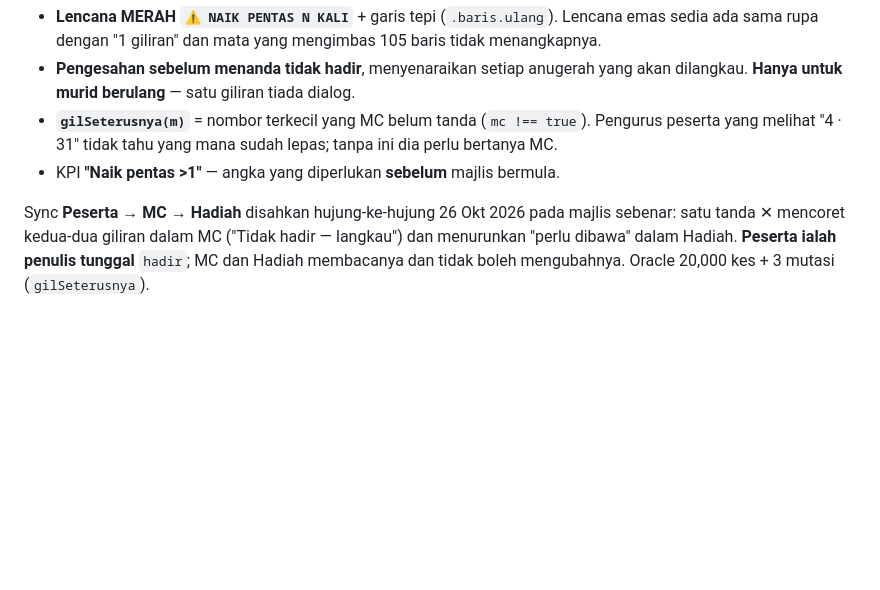
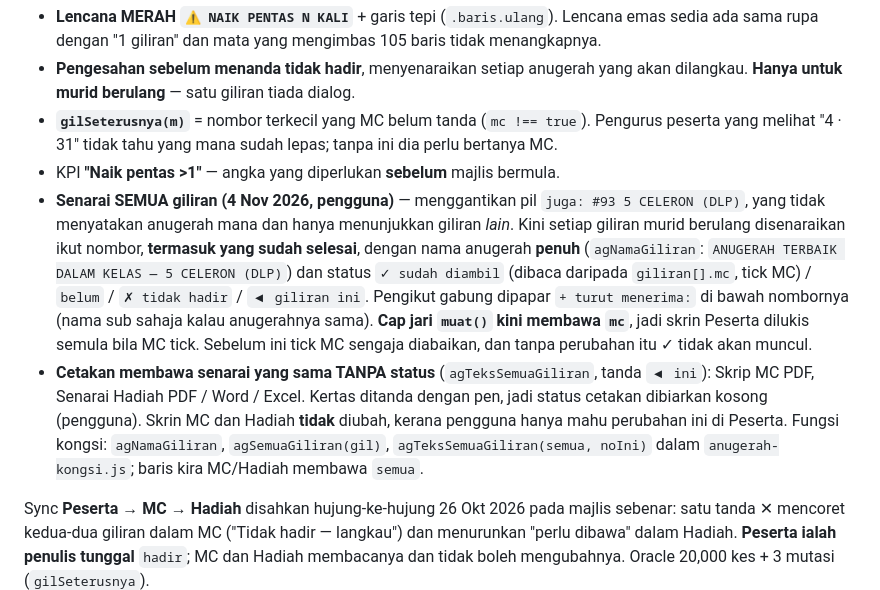
Before and after one commit to msrab1979-ai/ESIS, a Markdown page: docs/ANUGERAH.md, the part around the change. GitHub-like rendering; blank space fills up the shorter version.

Commit message:
docs: Peserta senarai semua giliran + cetakan tanpa status
Co-Authored-By: Claude Opus 5.5 <noreply@anthropic.com>

```diff
--- a/docs/ANUGERAH.md
+++ b/docs/ANUGERAH.md
@@ -497,6 +497,8 @@ Tanda tidak-hadir menulis `giliran[].hadir` ke **kesemua** giliran murid itu sek
 - **Pengesahan sebelum menanda tidak hadir**, menyenaraikan setiap anugerah yang akan dilangkau. **Hanya untuk murid berulang** — satu giliran tiada dialog.
 - **`gilSeterusnya(m)`** = nombor terkecil yang MC belum tanda (`mc !== true`). Pengurus peserta yang melihat "4 · 31" tidak tahu yang mana sudah lepas; tanpa ini dia perlu bertanya MC.
 - KPI **"Naik pentas >1"** — angka yang diperlukan **sebelum** majlis bermula.
+- **Senarai SEMUA giliran (4 Nov 2026, pengguna)** — menggantikan pil `juga: #93 5 CELERON (DLP)`, yang tidak menyatakan anugerah mana dan hanya menunjukkan giliran *lain*. Kini setiap giliran murid berulang disenaraikan ikut nombor, **termasuk yang sudah selesai**, dengan nama anugerah **penuh** (`agNamaGiliran`: `ANUGERAH TERBAIK DALAM KELAS — 5 CELERON (DLP)`) dan status `✓ sudah diambil` (dibaca daripada `giliran[].mc`, tick MC) / `belum` / `✗ tidak hadir` / `◀ giliran ini`. Pengikut gabung dipapar `+ turut menerima:` di bawah nombornya (nama sub sahaja kalau anugerahnya sama). **Cap jari `muat()` kini membawa `mc`**, jadi skrin Peserta dilukis semula bila MC tick. Sebelum ini tick MC sengaja diabaikan, dan tanpa perubahan itu ✓ tidak akan muncul.
+- **Cetakan membawa senarai yang sama TANPA status** (`agTeksSemuaGiliran`, tanda `◀ ini`): Skrip MC PDF, Senarai Hadiah PDF / Word / Excel. Kertas ditanda dengan pen, jadi status cetakan dibiarkan kosong (pengguna). Skrin MC dan Hadiah **tidak** diubah, kerana pengguna hanya mahu perubahan ini di Peserta. Fungsi kongsi: `agNamaGiliran`, `agSemuaGiliran(gil)`, `agTeksSemuaGiliran(semua, noIni)` dalam `anugerah-kongsi.js`; baris kira MC/Hadiah membawa `semua`.
 
 Sync **Peserta → MC → Hadiah** disahkan hujung-ke-hujung 26 Okt 2026 pada majlis sebenar: satu tanda ✕ mencoret kedua-dua giliran dalam MC ("Tidak hadir — langkau") dan menurunkan "perlu dibawa" dalam Hadiah. **Peserta ialah penulis tunggal** `hadir`; MC dan Hadiah membacanya dan tidak boleh mengubahnya. Oracle 20,000 kes + 3 mutasi (`gilSeterusnya`).
 
```
